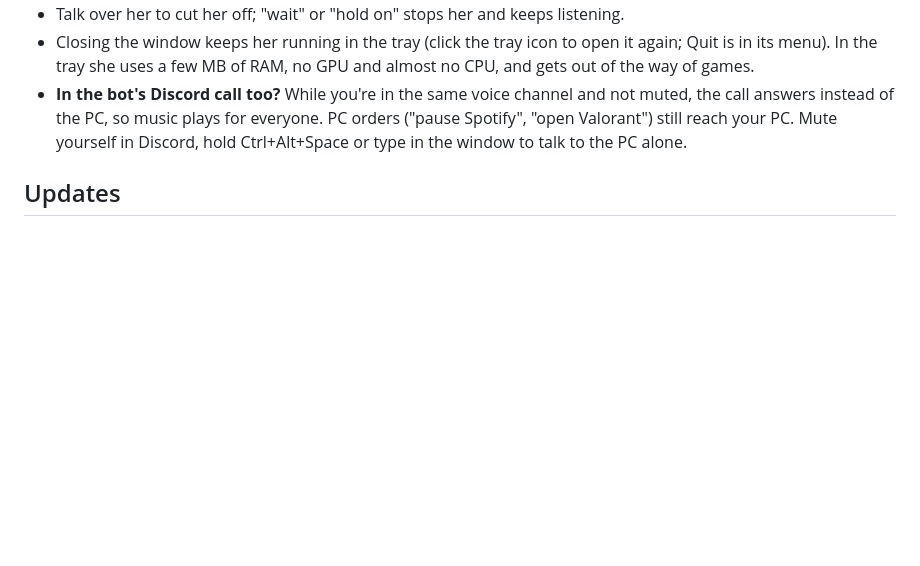
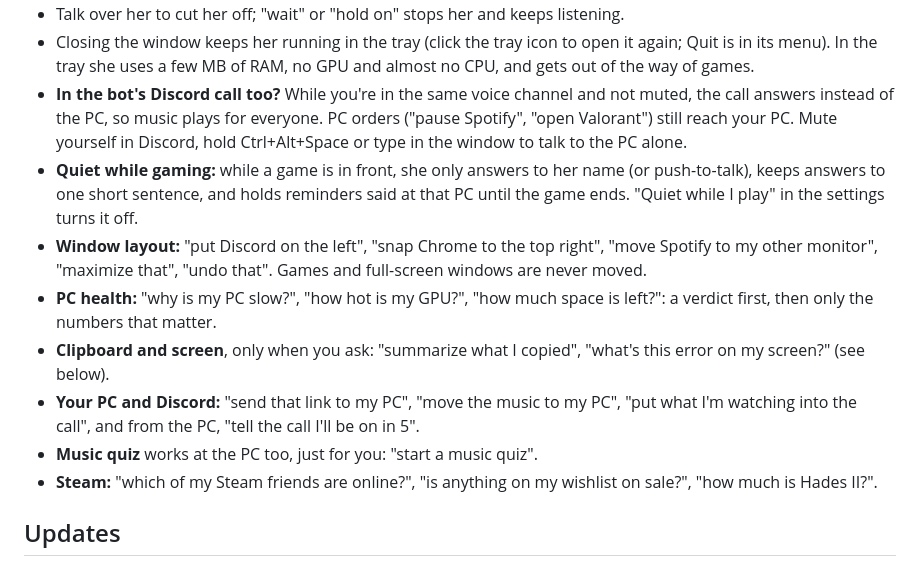
Before and after one commit to Riqqqque/adrian-discord-voice, a Markdown page: docs/pc-app.md, the part around the change. Rendered like a GitHub page; blank space fills up the shorter version.

```diff
--- a/docs/pc-app.md
+++ b/docs/pc-app.md
@@ -110,6 +110,23 @@ app connects: then she shows as not connected, and the settings say why.
   everyone. PC orders ("pause Spotify", "open Valorant") still reach your PC.
   Mute yourself in Discord, hold Ctrl+Alt+Space or type in the window to talk
   to the PC alone.
+- **Quiet while gaming:** while a game is in front, she only answers to her
+  name (or push-to-talk), keeps answers to one short sentence, and holds
+  reminders said at that PC until the game ends. "Quiet while I play" in the
+  settings turns it off.
+- **Window layout:** "put Discord on the left", "snap Chrome to the top right",
+  "move Spotify to my other monitor", "maximize that", "undo that". Games and
+  full-screen windows are never moved.
+- **PC health:** "why is my PC slow?", "how hot is my GPU?", "how much space is
+  left?": a verdict first, then only the numbers that matter.
+- **Clipboard and screen**, only when you ask: "summarize what I copied", "what's
+  this error on my screen?" (see below).
+- **Your PC and Discord:** "send that link to my PC", "move the music to my
+  PC", "put what I'm watching into the call", and from the PC, "tell the call
+  I'll be on in 5".
+- **Music quiz** works at the PC too, just for you: "start a music quiz".
+- **Steam:** "which of my Steam friends are online?", "is anything on my
+  wishlist on sale?", "how much is Hades II?".
 
 ## Updates
 
```
Also changed, not shown: README.md (+9 -0 lines).
